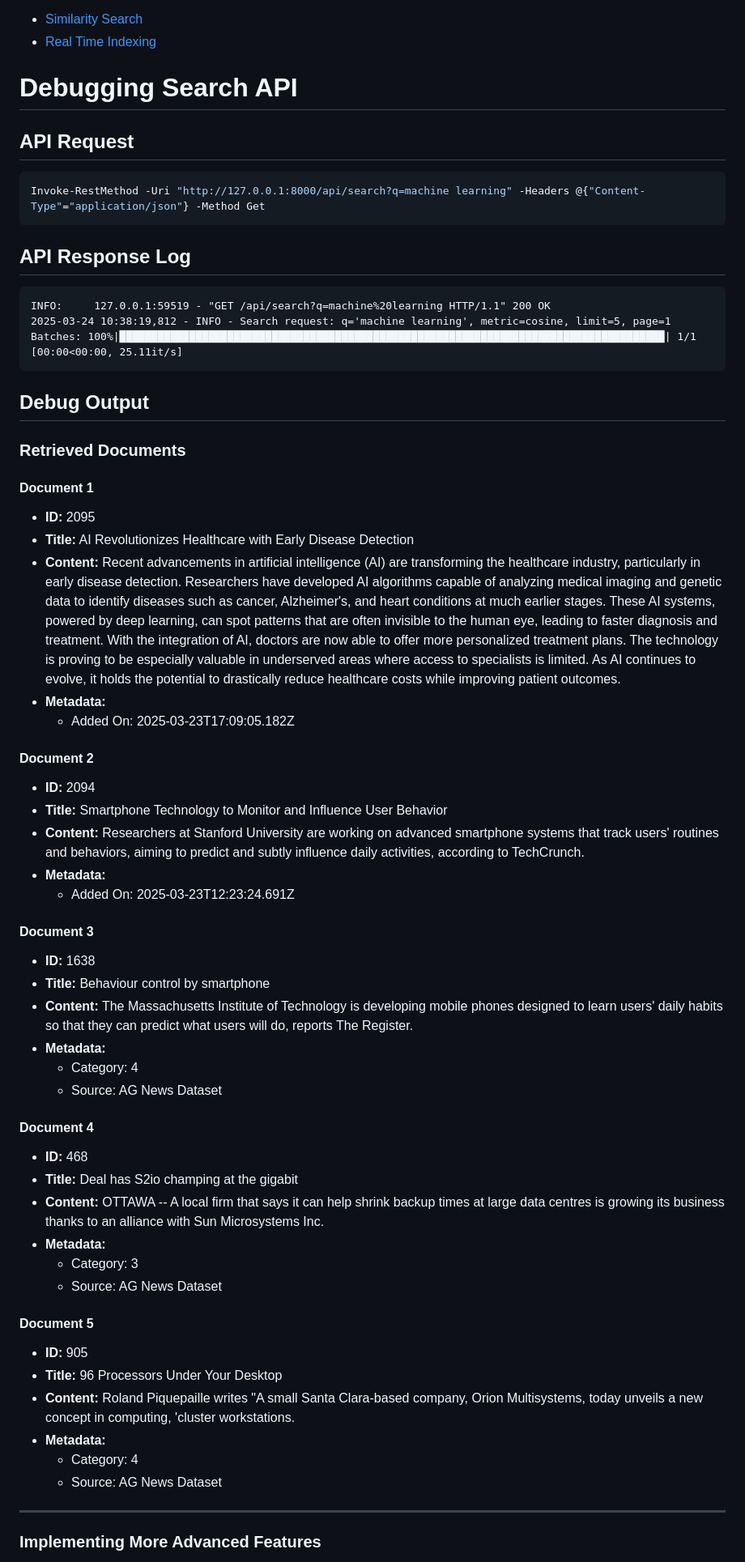
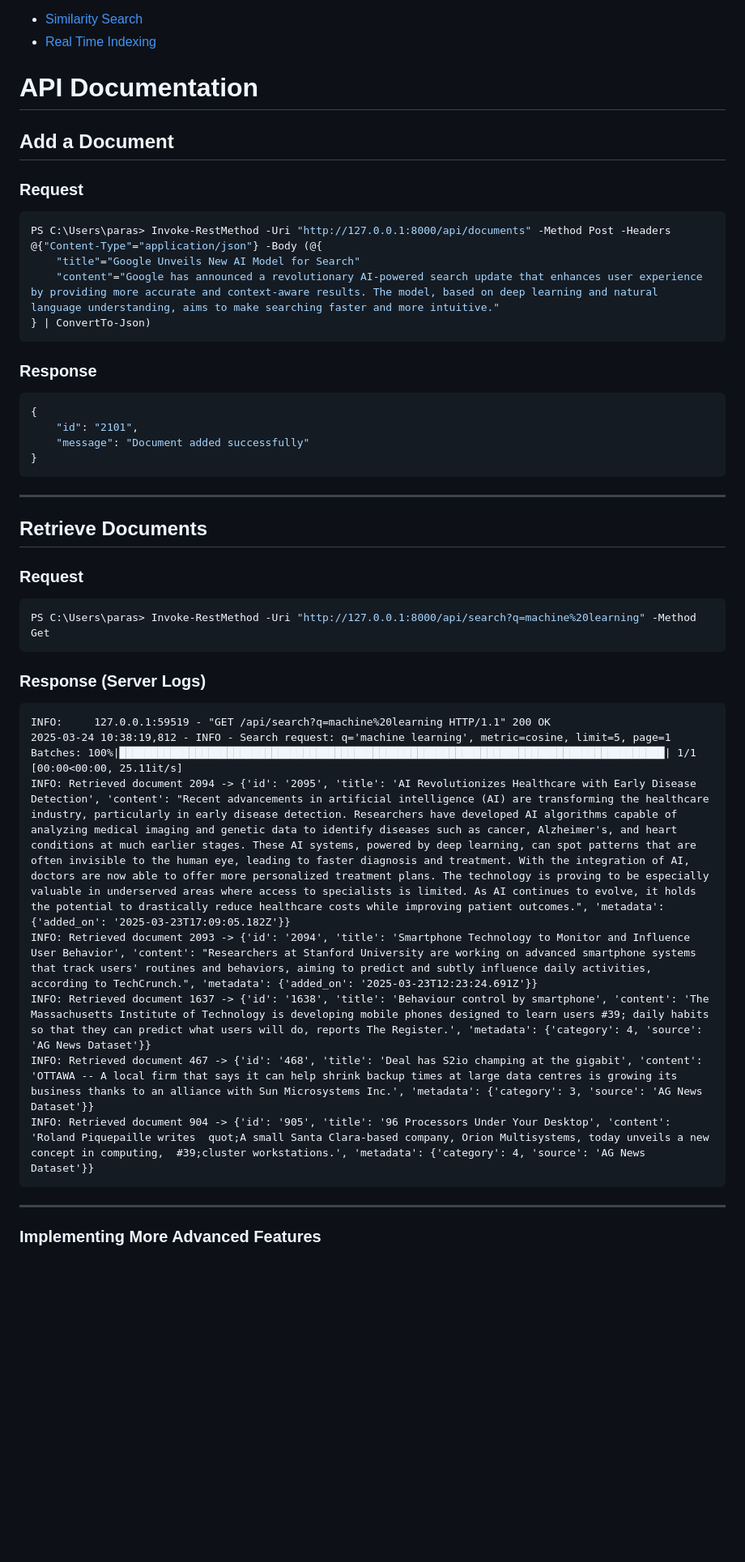
Before and after one commit to Paras20222/Document_Similarity_Search_API, a Markdown page: README.md, the part around the change. Shown at 81% size. Drawn GitHub-style; blank space fills up the shorter version.

Commit message:
Added API request & responses

````diff
--- a/README.md
+++ b/README.md
@@ -60,63 +60,48 @@ You can also view these two sample videos related to the project:
 - [Similarity Search](Video_1.mp4)
 - [Real Time Indexing](Video_2.mp4)
 
-# Debugging Search API
+# API Documentation
 
-## API Request
+## Add a Document
 
+### Request
 ```powershell
-Invoke-RestMethod -Uri "http://127.0.0.1:8000/api/search?q=machine learning" -Headers @{"Content-Type"="application/json"} -Method Get
+PS C:\Users\paras> Invoke-RestMethod -Uri "http://127.0.0.1:8000/api/documents" -Method Post -Headers @{"Content-Type"="application/json"} -Body (@{
+    "title"="Google Unveils New AI Model for Search"
+    "content"="Google has announced a revolutionary AI-powered search update that enhances user experience by providing more accurate and context-aware results. The model, based on deep learning and natural language understanding, aims to make searching faster and more intuitive."
+} | ConvertTo-Json)
 ```
 
-## API Response Log
+### Response
+```json
+{
+    "id": "2101",
+    "message": "Document added successfully"
+}
+```
 
+---
+
+## Retrieve Documents
+
+### Request
+```powershell
+PS C:\Users\paras> Invoke-RestMethod -Uri "http://127.0.0.1:8000/api/search?q=machine%20learning" -Method Get
+```
+
+### Response (Server Logs)
 ```log
 INFO:     127.0.0.1:59519 - "GET /api/search?q=machine%20learning HTTP/1.1" 200 OK
 2025-03-24 10:38:19,812 - INFO - Search request: q='machine learning', metric=cosine, limit=5, page=1
 Batches: 100%|██████████████████████████████████████████████████████████████████████████████████████| 1/1 [00:00<00:00, 25.11it/s]
+INFO: Retrieved document 2094 -> {'id': '2095', 'title': 'AI Revolutionizes Healthcare with Early Disease Detection', 'content': "Recent advancements in artificial intelligence (AI) are transforming the healthcare industry, particularly in early disease detection. Researchers have developed AI algorithms capable of analyzing medical imaging and genetic data to identify diseases such as cancer, Alzheimer's, and heart conditions at much earlier stages. These AI systems, powered by deep learning, can spot patterns that are often invisible to the human eye, leading to faster diagnosis and treatment. With the integration of AI, doctors are now able to offer more personalized treatment plans. The technology is proving to be especially valuable in underserved areas where access to specialists is limited. As AI continues to evolve, it holds the potential to drastically reduce healthcare costs while improving patient outcomes.", 'metadata': {'added_on': '2025-03-23T17:09:05.182Z'}}
+INFO: Retrieved document 2093 -> {'id': '2094', 'title': 'Smartphone Technology to Monitor and Influence User Behavior', 'content': "Researchers at Stanford University are working on advanced smartphone systems that track users' routines and behaviors, aiming to predict and subtly influence daily activities, according to TechCrunch.", 'metadata': {'added_on': '2025-03-23T12:23:24.691Z'}}
+INFO: Retrieved document 1637 -> {'id': '1638', 'title': 'Behaviour control by smartphone', 'content': 'The Massachusetts Institute of Technology is developing mobile phones designed to learn users #39; daily habits so that they can predict what users will do, reports The Register.', 'metadata': {'category': 4, 'source': 'AG News Dataset'}}
+INFO: Retrieved document 467 -> {'id': '468', 'title': 'Deal has S2io champing at the gigabit', 'content': 'OTTAWA -- A local firm that says it can help shrink backup times at large data centres is growing its business thanks to an alliance with Sun Microsystems Inc.', 'metadata': {'category': 3, 'source': 'AG News Dataset'}}
+INFO: Retrieved document 904 -> {'id': '905', 'title': '96 Processors Under Your Desktop', 'content': 'Roland Piquepaille writes  quot;A small Santa Clara-based company, Orion Multisystems, today unveils a new concept in computing,  #39;cluster workstations.', 'metadata': {'category': 4, 'source': 'AG News Dataset'}}
 ```
 
-## Debug Output
 
-### Retrieved Documents
-
-#### Document 1
-- **ID:** 2095
-- **Title:** AI Revolutionizes Healthcare with Early Disease Detection
-- **Content:** Recent advancements in artificial intelligence (AI) are transforming the healthcare industry, particularly in early disease detection. Researchers have developed AI algorithms capable of analyzing medical imaging and genetic data to identify diseases such as cancer, Alzheimer's, and heart conditions at much earlier stages. These AI systems, powered by deep learning, can spot patterns that are often invisible to the human eye, leading to faster diagnosis and treatment. With the integration of AI, doctors are now able to offer more personalized treatment plans. The technology is proving to be especially valuable in underserved areas where access to specialists is limited. As AI continues to evolve, it holds the potential to drastically reduce healthcare costs while improving patient outcomes.
-- **Metadata:**
-  - Added On: 2025-03-23T17:09:05.182Z
-
-#### Document 2
-- **ID:** 2094
-- **Title:** Smartphone Technology to Monitor and Influence User Behavior
-- **Content:** Researchers at Stanford University are working on advanced smartphone systems that track users' routines and behaviors, aiming to predict and subtly influence daily activities, according to TechCrunch.
-- **Metadata:**
-  - Added On: 2025-03-23T12:23:24.691Z
-
-#### Document 3
-- **ID:** 1638
-- **Title:** Behaviour control by smartphone
-- **Content:** The Massachusetts Institute of Technology is developing mobile phones designed to learn users' daily habits so that they can predict what users will do, reports The Register.
-- **Metadata:**
-  - Category: 4
-  - Source: AG News Dataset
-
-#### Document 4
-- **ID:** 468
-- **Title:** Deal has S2io champing at the gigabit
-- **Content:** OTTAWA -- A local firm that says it can help shrink backup times at large data centres is growing its business thanks to an alliance with Sun Microsystems Inc.
-- **Metadata:**
-  - Category: 3
-  - Source: AG News Dataset
-
-#### Document 5
-- **ID:** 905
-- **Title:** 96 Processors Under Your Desktop
-- **Content:** Roland Piquepaille writes "A small Santa Clara-based company, Orion Multisystems, today unveils a new concept in computing, 'cluster workstations.
-- **Metadata:**
-  - Category: 4
-  - Source: AG News Dataset
 
 ___________________________________________________________________________________________________________________________________________________________________________________________________________________________
 
````
